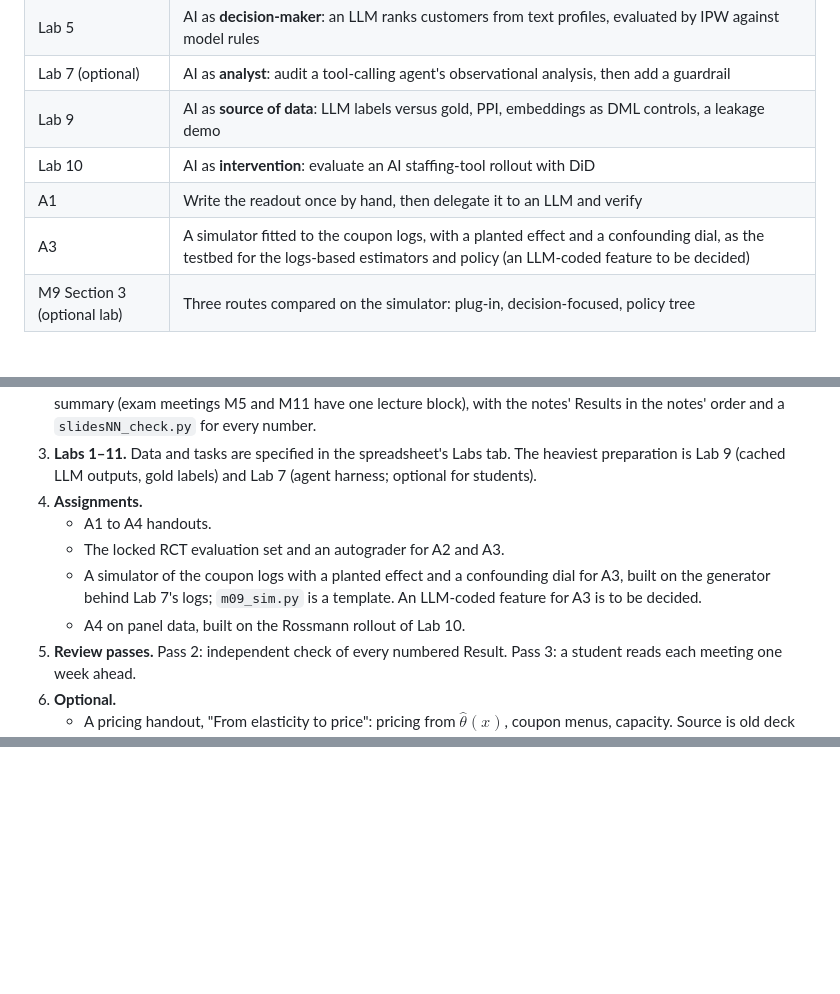
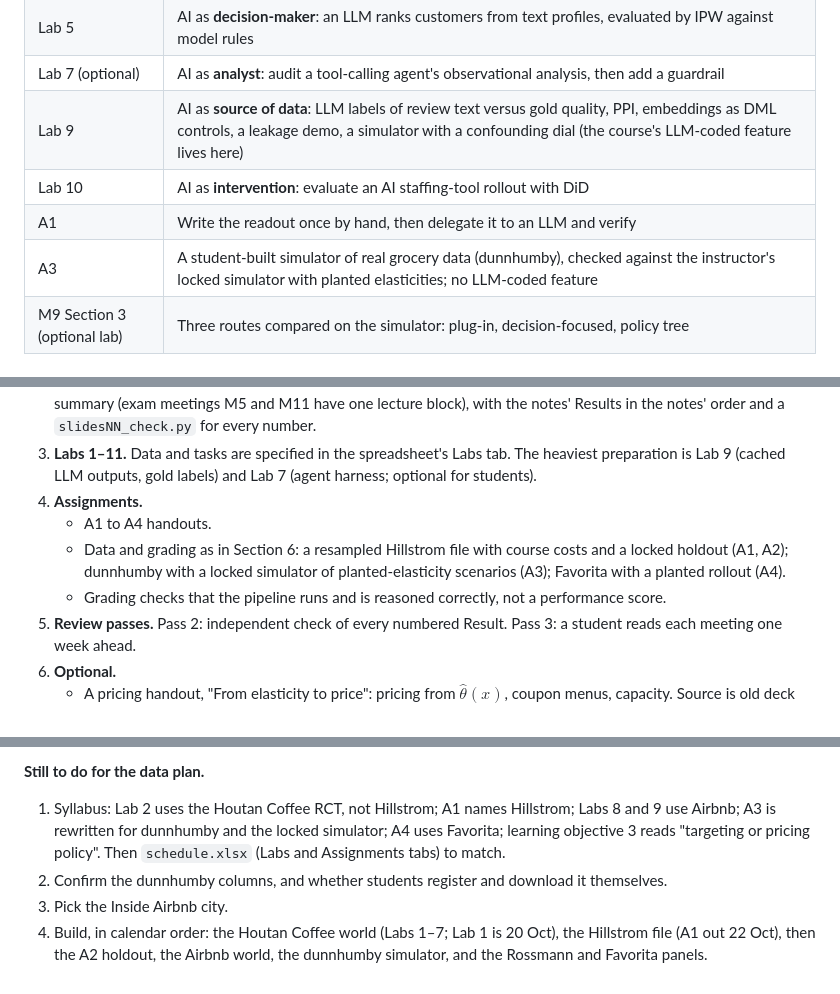
Before and after one commit to luzk-emory/test, a Markdown page: plan/revision-plan.md, 3 parts joined by grey strips. Rendered like a GitHub page; blank space fills up the shorter version.

```diff
--- a/plan/revision-plan.md
+++ b/plan/revision-plan.md
@@ -57,10 +57,10 @@ There are two categories, and the course keeps them distinct.
 | Lab 2 | AI as **tool**: an LLM writes the A/B readout; students verify it with simulation tests |
 | Lab 5 | AI as **decision-maker**: an LLM ranks customers from text profiles, evaluated by IPW against model rules |
 | Lab 7 (optional) | AI as **analyst**: audit a tool-calling agent's observational analysis, then add a guardrail |
-| Lab 9 | AI as **source of data**: LLM labels versus gold, PPI, embeddings as DML controls, a leakage demo |
+| Lab 9 | AI as **source of data**: LLM labels of review text versus gold quality, PPI, embeddings as DML controls, a leakage demo, a simulator with a confounding dial (the course's LLM-coded feature lives here) |
 | Lab 10 | AI as **intervention**: evaluate an AI staffing-tool rollout with DiD |
 | A1 | Write the readout once by hand, then delegate it to an LLM and verify |
-| A3 | A simulator fitted to the coupon logs, with a planted effect and a confounding dial, as the testbed for the logs-based estimators and policy (an LLM-coded feature to be decided) |
+| A3 | A student-built simulator of real grocery data (dunnhumby), checked against the instructor's locked simulator with planted elasticities; no LLM-coded feature |
 | M9 Section 3 (optional lab) | Three routes compared on the simulator: plug-in, decision-focused, policy tree |
 
 ## 3. Work remaining, in suggested order
@@ -74,10 +74,9 @@ There are two categories, and the course keeps them distinct.
    (cached LLM outputs, gold labels) and Lab 7 (agent harness; optional for students).
 4. **Assignments.**
    - A1 to A4 handouts.
-   - The locked RCT evaluation set and an autograder for A2 and A3.
-   - A simulator of the coupon logs with a planted effect and a confounding dial for A3, built on the generator
-     behind Lab 7's logs; `m09_sim.py` is a template. An LLM-coded feature for A3 is to be decided.
-   - A4 on panel data, built on the Rossmann rollout of Lab 10.
+   - Data and grading as in Section 6: a resampled Hillstrom file with course costs and a locked holdout (A1, A2);
+     dunnhumby with a locked simulator of planted-elasticity scenarios (A3); Favorita with a planted rollout (A4).
+   - Grading checks that the pipeline runs and is reasoned correctly, not a performance score.
 5. **Review passes.** Pass 2: independent check of every numbered Result. Pass 3: a student reads each meeting one
    week ahead.
 6. **Optional.**
@@ -100,0 +139,8 @@ the syllabus and `CHANGELOG.md`.
+**Still to do for the data plan.**
+1. Syllabus: Lab 2 uses the Houtan Coffee RCT, not Hillstrom; A1 names Hillstrom; Labs 8 and 9 use Airbnb; A3 is
+   rewritten for dunnhumby and the locked simulator; A4 uses Favorita; learning objective 3 reads "targeting or pricing
+   policy". Then `schedule.xlsx` (Labs and Assignments tabs) to match.
+2. Confirm the dunnhumby columns, and whether students register and download it themselves.
+3. Pick the Inside Airbnb city.
+4. Build, in calendar order: the Houtan Coffee world (Labs 1–7; Lab 1 is 20 Oct), the Hillstrom file (A1 out 22 Oct),
+   then the A2 holdout, the Airbnb world, the dunnhumby simulator, and the Rossmann and Favorita panels.
```
Also changed, not shown: other parts of plan/revision-plan.md (+44 -5 lines), plan/CHANGELOG.md (+5 -0 lines), plan/FLAGS.md (+2 -2 lines).
